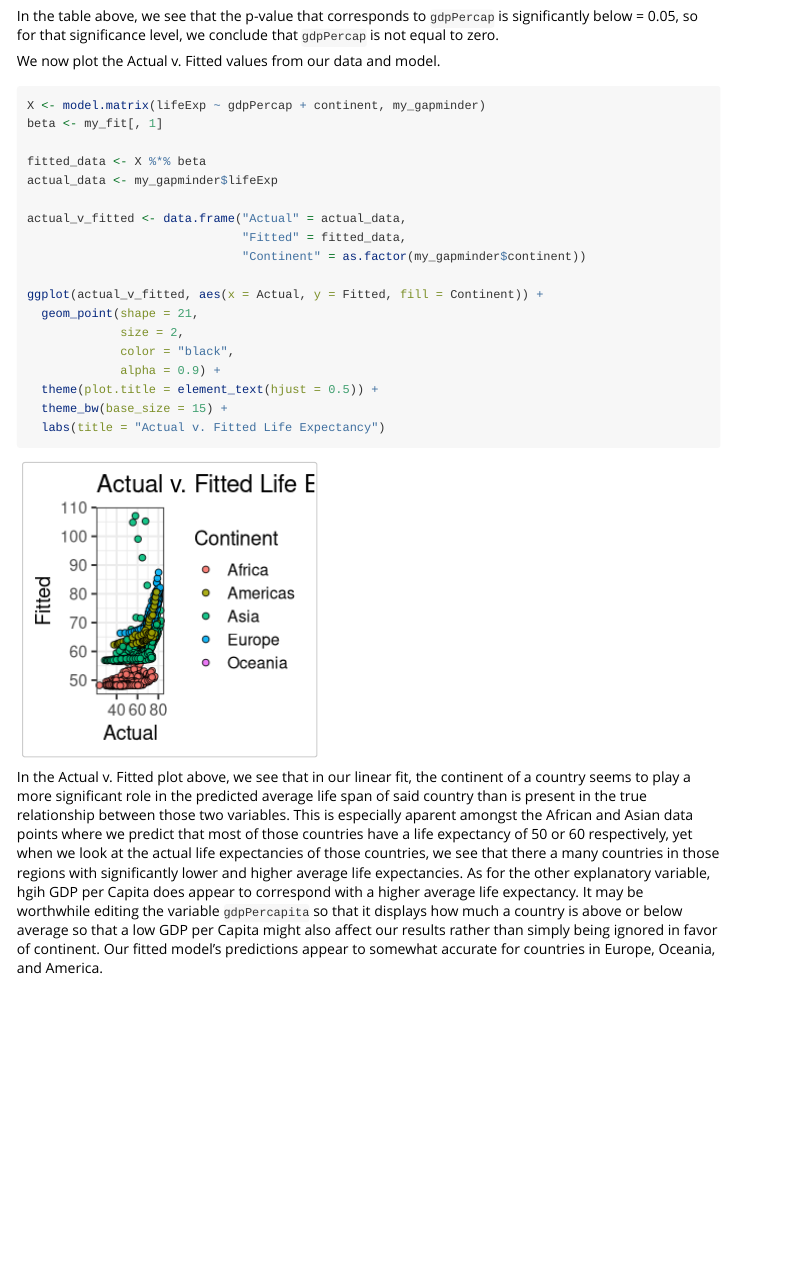
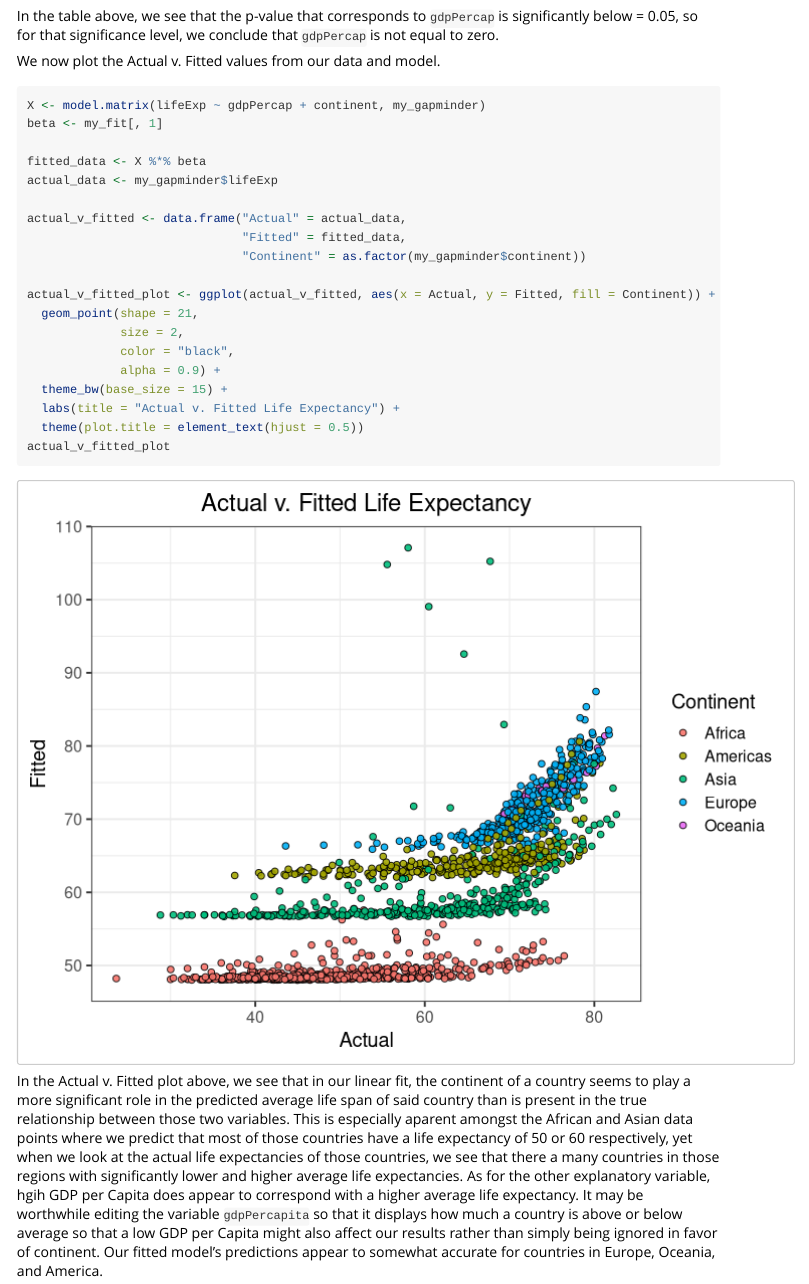
Before and after one commit to thomson3uw/project3part1package, an R Markdown document (vignettes/tutorial.Rmd): the page in a window 1100 px wide, from 2330 px down. Rendered offline with R 4.5, knitr and Pandoc, with nearby package versions; code that draws random numbers runs with fixed seeds of ours; some code elsewhere in the file could not run offline; long lines of code are wrapped; common packages that the code uses without loading them are loaded.

Commit message:
Fixed plots in the vignette

````diff
--- a/vignettes/tutorial.Rmd
+++ b/vignettes/tutorial.Rmd
@@ -108,7 +108,7 @@ However, it is possible that this positive value of `gdpPercap` is not actually
 In the table above, we see that the p-value that corresponds to `gdpPercap` is significantly below \alpha = 0.05, so for that significance level, we conclude that `gdpPercap` is not equal to zero.
 
 We now plot the Actual v. Fitted values from our data and model.
-```{r}
+```{r, fig.width = 8, fig.height = 6, fig.align = "center"}
 X <- model.matrix(lifeExp ~ gdpPercap + continent, my_gapminder)
 beta <- my_fit[, 1]
 
@@ -119,14 +119,15 @@ actual_v_fitted <- data.frame("Actual" = actual_data,
                               "Fitted" = fitted_data,
                               "Continent" = as.factor(my_gapminder$continent))
 
-ggplot(actual_v_fitted, aes(x = Actual, y = Fitted, fill = Continent)) +
+actual_v_fitted_plot <- ggplot(actual_v_fitted, aes(x = Actual, y = Fitted, fill = Continent)) +
   geom_point(shape = 21,
              size = 2,
              color = "black",
              alpha = 0.9) +
-  theme(plot.title = element_text(hjust = 0.5)) +
   theme_bw(base_size = 15) +
-  labs(title = "Actual v. Fitted Life Expectancy")
+  labs(title = "Actual v. Fitted Life Expectancy") +
+  theme(plot.title = element_text(hjust = 0.5))
+actual_v_fitted_plot
 ```
 
 In the Actual v. Fitted plot above, we see that in our linear fit, the continent of a country seems to play a more significant role in the predicted average life span of said country than is present in the true relationship between those two variables. This is especially aparent amongst the African and Asian data points where we predict that most of those countries have a life expectancy of 50 or 60 respectively, yet when we look at the actual life expectancies of those countries, we see that there a many countries in those regions with significantly lower and higher average life expectancies. As for the other explanatory variable, hgih GDP per Capita does appear to correspond with a higher average life expectancy. It may be worthwhile editing the variable `gdpPercapita` so that it displays how much a country is above or below average so that a low GDP per Capita might also affect our results rather than simply being ignored in favor of continent. Our fitted model's predictions appear to somewhat accurate for countries in Europe, Oceania, and America.
````
Also changed, not shown: vignettes/tutorial.Rmd (8 more changed lines), 2 other files.
